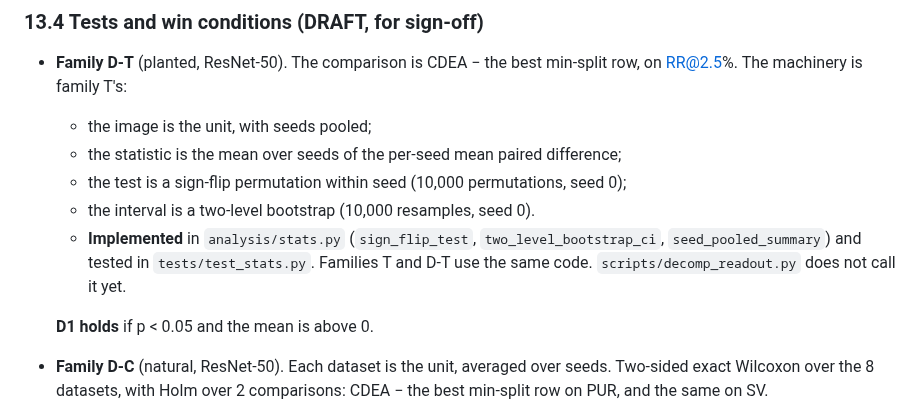
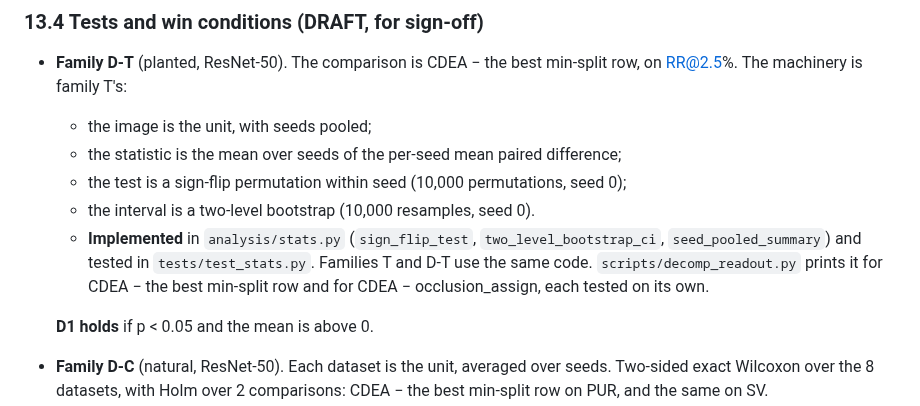
Before and after one commit to supreethms1809/gambit, a Markdown page: docs/paper/EVAL_PLAN.md, the part around the change. Rendered like a GitHub page.

Commit message:
Record in EVAL_PLAN 13.4 that the read-out prints family D-T.
Co-Authored-By: Claude Opus 5.5 <noreply@anthropic.com>

```diff
--- a/docs/paper/EVAL_PLAN.md
+++ b/docs/paper/EVAL_PLAN.md
@@ -459,7 +459,7 @@ Reported with intervals, untested:
   - the statistic is the mean over seeds of the per-seed mean paired difference;
   - the test is a sign-flip permutation within seed (10,000 permutations, seed 0);
   - the interval is a two-level bootstrap (10,000 resamples, seed 0).
-  - **Implemented** in `analysis/stats.py` (`sign_flip_test`, `two_level_bootstrap_ci`, `seed_pooled_summary`) and tested in `tests/test_stats.py`. Families T and D-T use the same code. `scripts/decomp_readout.py` does not call it yet.
+  - **Implemented** in `analysis/stats.py` (`sign_flip_test`, `two_level_bootstrap_ci`, `seed_pooled_summary`) and tested in `tests/test_stats.py`. Families T and D-T use the same code. `scripts/decomp_readout.py` prints it for CDEA − the best min-split row and for CDEA − occlusion_assign, each tested on its own.
 
   **D1 holds** if p < 0.05 and the mean is above 0.
 - **Family D-C** (natural, ResNet-50). Each dataset is the unit, averaged over seeds. Two-sided exact Wilcoxon over the 8 datasets, with Holm over 2 comparisons: CDEA − the best min-split row on PUR, and the same on SV.
```
